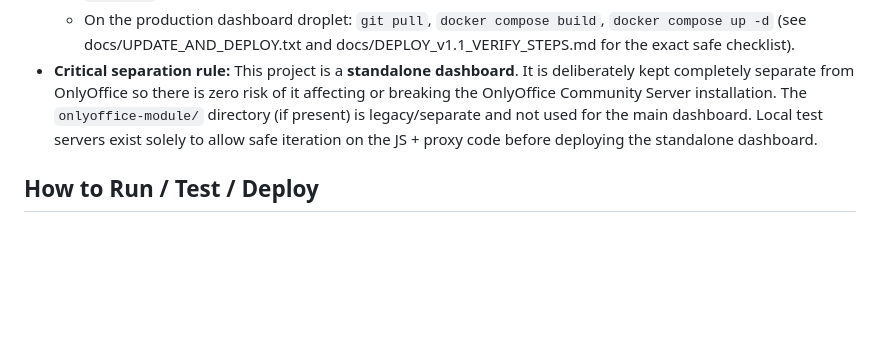
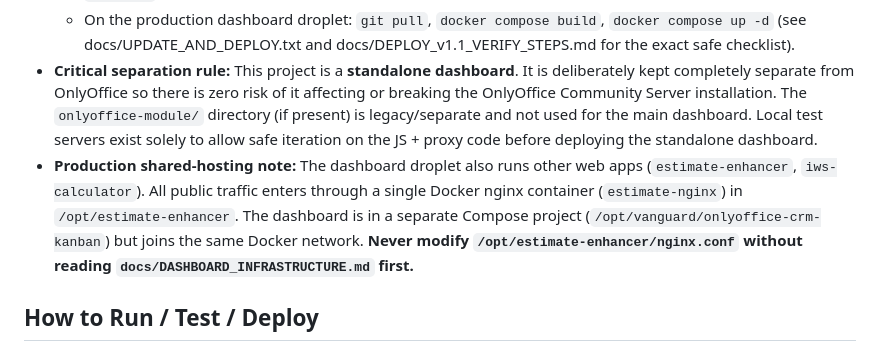
Before and after one commit to kachapman/onlyoffice-crm-kanban, a Markdown page: AGENTS.md, the part around the change. Rendered like a GitHub page; blank space fills up the shorter version.

```diff
--- a/AGENTS.md
+++ b/AGENTS.md
@@ -75,6 +75,7 @@ Legacy open items (lower priority unless asked): FEAT-003 attachments, new toast
   - After local verification (browser + DevTools, including simulated failures for the mutation queue), commit and `git push`.
   - On the production dashboard droplet: `git pull`, `docker compose build`, `docker compose up -d` (see docs/UPDATE_AND_DEPLOY.txt and docs/DEPLOY_v1.1_VERIFY_STEPS.md for the exact safe checklist).
 - **Critical separation rule:** This project is a **standalone dashboard**. It is deliberately kept completely separate from OnlyOffice so there is zero risk of it affecting or breaking the OnlyOffice Community Server installation. The `onlyoffice-module/` directory (if present) is legacy/separate and not used for the main dashboard. Local test servers exist solely to allow safe iteration on the JS + proxy code before deploying the standalone dashboard.
+- **Production shared-hosting note:** The dashboard droplet also runs other web apps (`estimate-enhancer`, `iws-calculator`). All public traffic enters through a single Docker nginx container (`estimate-nginx`) in `/opt/estimate-enhancer`. The dashboard is in a separate Compose project (`/opt/vanguard/onlyoffice-crm-kanban`) but joins the same Docker network. **Never modify `/opt/estimate-enhancer/nginx.conf` without reading `docs/DASHBOARD_INFRASTRUCTURE.md` first.**
 
 ## How to Run / Test / Deploy
 - **Dev (normal):** `cd ~/crm-kanban && cp -n config.example.env .env && ./start.sh` (or `python3 server.py`). Opens http://127.0.0.1:8765. Login with your OnlyOffice CRM credentials (sets the `oo_token` cookie used by the proxy).
```
Also changed, not shown: docs/DASHBOARD_INFRASTRUCTURE.md (added, +238 -0 lines).
